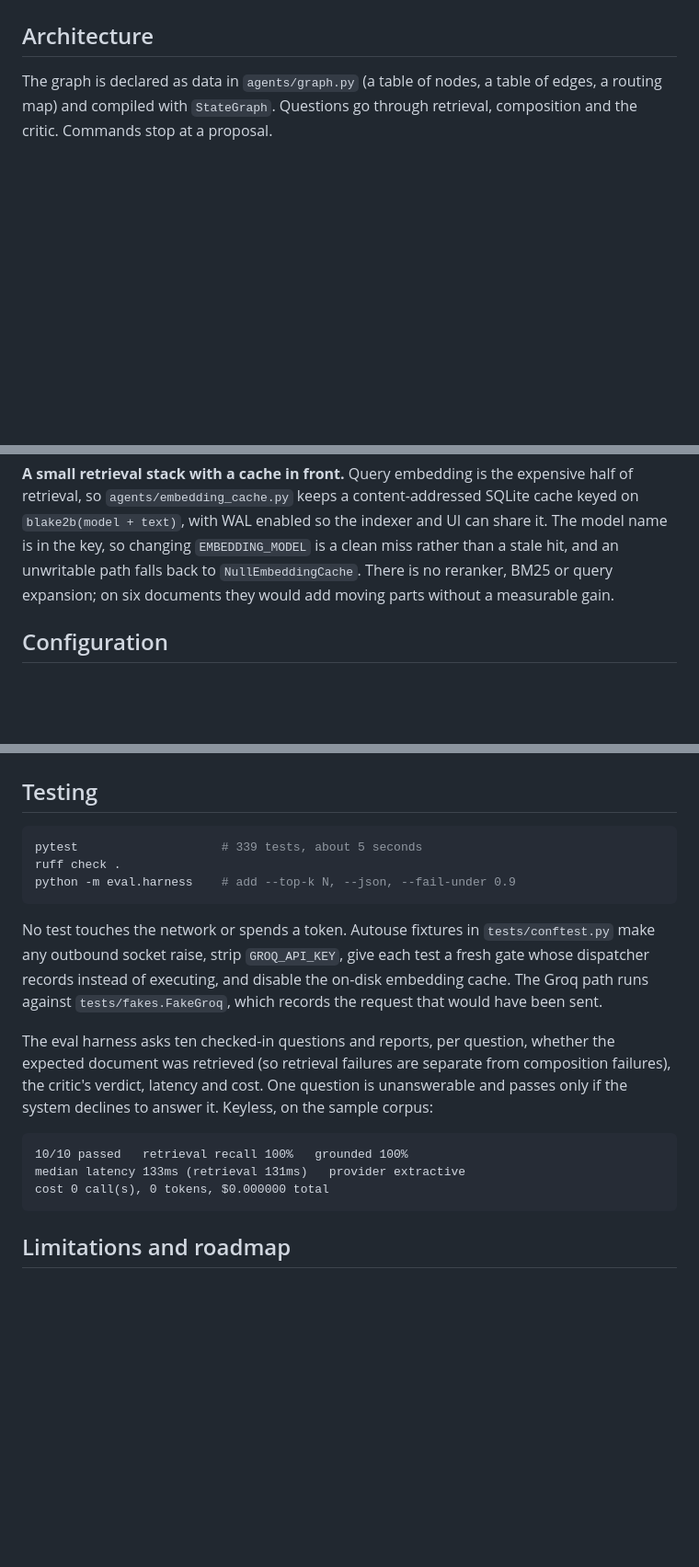
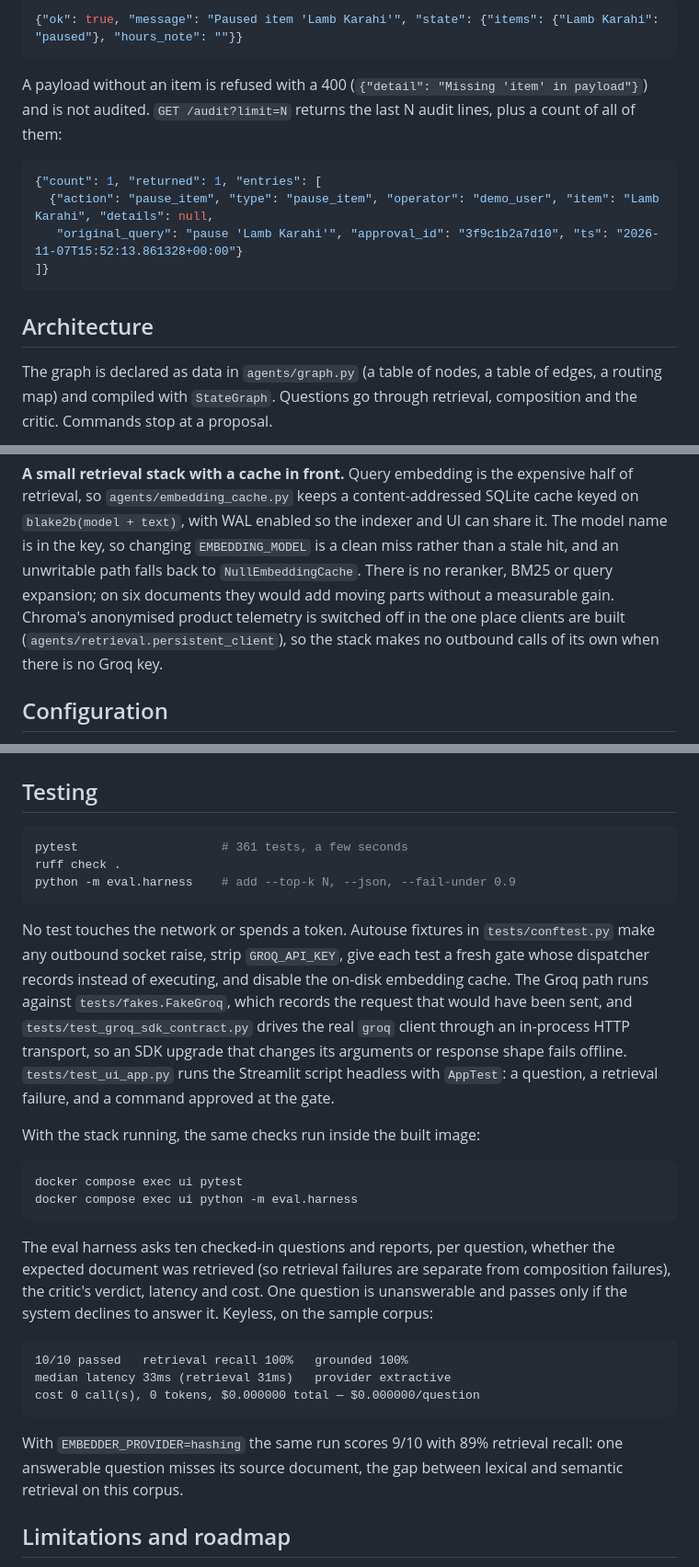
Before and after one commit to dev-sas002/agentic-knowledge-assistant, a Markdown page: README.md, 3 parts joined by grey strips. Shown at 92% size. Drawn GitHub-style; blank space fills up the shorter version.

````diff
--- a/README.md
+++ b/README.md
@@ -44,3 +78,16 @@ request, so the ops audit log can be joined back to the decision.
+```json
+{"ok": true, "message": "Paused item 'Lamb Karahi'", "state": {"items": {"Lamb Karahi": "paused"}, "hours_note": ""}}
+```
+
+A payload without an item is refused with a 400 (`{"detail": "Missing 'item' in payload"}`) and is not audited.
+`GET /audit?limit=N` returns the last N audit lines, plus a count of all of them:
+
+```json
+{"count": 1, "returned": 1, "entries": [
+  {"action": "pause_item", "type": "pause_item", "operator": "demo_user", "item": "Lamb Karahi", "details": null,
+   "original_query": "pause 'Lamb Karahi'", "approval_id": "3f9c1b2a7d10", "ts": "2026-11-07T15:52:13.861328+00:00"}
+]}
+```
 
 ## Architecture
 
@@ -150,7 +198,9 @@ Context dominates the prompt, which is why `MAX_TOP_K` is a cost control as much
 `agents/embedding_cache.py` keeps a content-addressed SQLite cache keyed on `blake2b(model + text)`, with WAL
 enabled so the indexer and UI can share it. The model name is in the key, so changing `EMBEDDING_MODEL` is a clean
 miss rather than a stale hit, and an unwritable path falls back to `NullEmbeddingCache`. There is no reranker, BM25
-or query expansion; on six documents they would add moving parts without a measurable gain.
+or query expansion; on six documents they would add moving parts without a measurable gain. Chroma's anonymised
+product telemetry is switched off in the one place clients are built (`agents/retrieval.persistent_client`), so the
+stack makes no outbound calls of its own when there is no Groq key.
 
 ## Configuration
 
@@ -171,7 +221,7 @@ default rather than crashing the Streamlit process at import.
 ## Testing
 
 ```bash
-pytest                    # 339 tests, about 5 seconds
+pytest                    # 361 tests, a few seconds
 ruff check .
 python -m eval.harness    # add --top-k N, --json, --fail-under 0.9
 ```
@@ -179,7 +229,16 @@ python -m eval.harness    # add --top-k N, --json, --fail-under 0.9
 No test touches the network or spends a token. Autouse fixtures in `tests/conftest.py` make any outbound socket
 raise, strip `GROQ_API_KEY`, give each test a fresh gate whose dispatcher records instead of executing, and disable
 the on-disk embedding cache. The Groq path runs against `tests/fakes.FakeGroq`, which records the request that would
-have been sent.
+have been sent, and `tests/test_groq_sdk_contract.py` drives the real `groq` client through an in-process HTTP
+transport, so an SDK upgrade that changes its arguments or response shape fails offline. `tests/test_ui_app.py` runs
+the Streamlit script headless with `AppTest`: a question, a retrieval failure, and a command approved at the gate.
+
+With the stack running, the same checks run inside the built image:
+
+```bash
+docker compose exec ui pytest
+docker compose exec ui python -m eval.harness
+```
 
 The eval harness asks ten checked-in questions and reports, per question, whether the expected document was
 retrieved (so retrieval failures are separate from composition failures), the critic's verdict, latency and cost.
@@ -187,9 +246,12 @@ One question is unanswerable and passes only if the system declines to answer it
 
 ```
 10/10 passed   retrieval recall 100%   grounded 100%
-median latency 133ms (retrieval 131ms)   provider extractive
-cost 0 call(s), 0 tokens, $0.000000 total
+median latency 33ms (retrieval 31ms)   provider extractive
+cost 0 call(s), 0 tokens, $0.000000 total — $0.000000/question
 ```
+
+With `EMBEDDER_PROVIDER=hashing` the same run scores 9/10 with 89% retrieval recall: one answerable question misses
+its source document, the gap between lexical and semantic retrieval on this corpus.
 
 ## Limitations and roadmap
 
````
Also changed, not shown: other parts of README.md (+41 -3 lines), docs/screenshots/action-executed.png, docs/screenshots/approval-gate.png, docs/screenshots/knowledge-query.png, docs/screenshots/mobile-answer.png (added), 2 other files.
